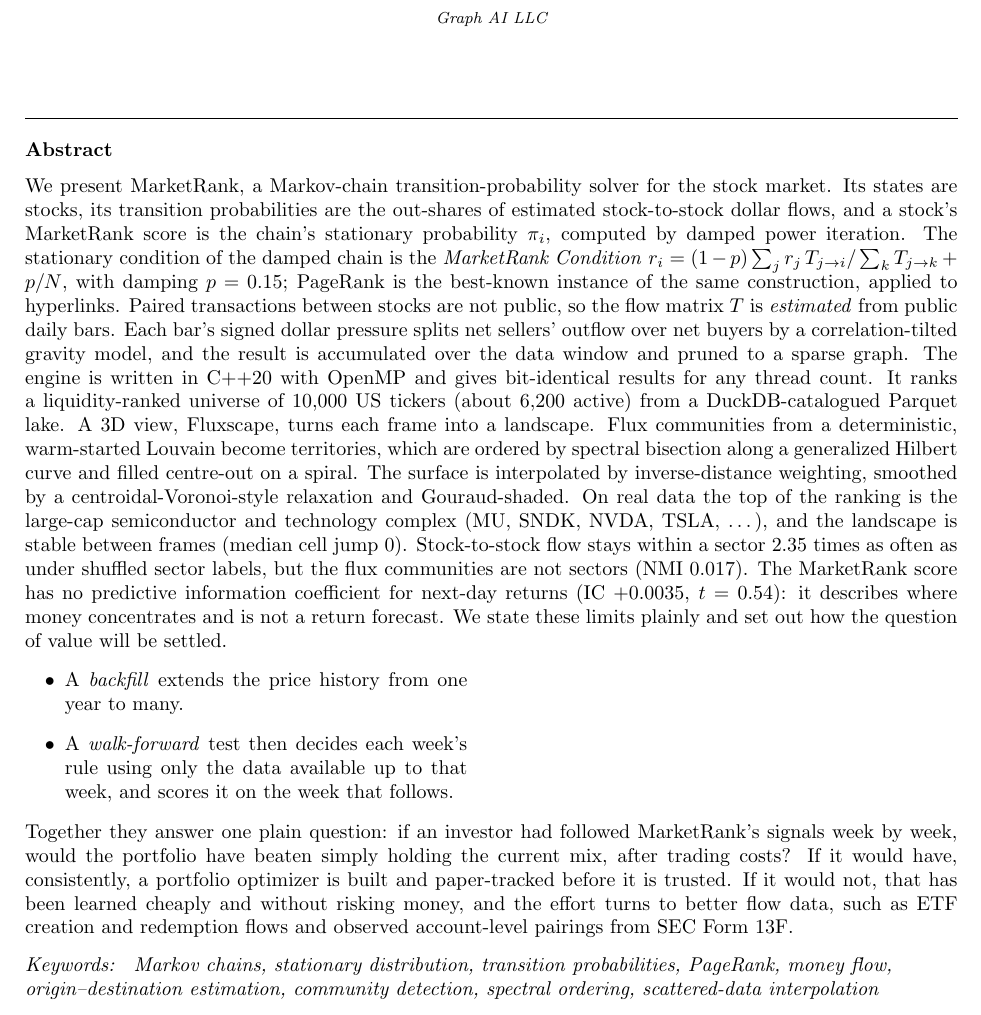
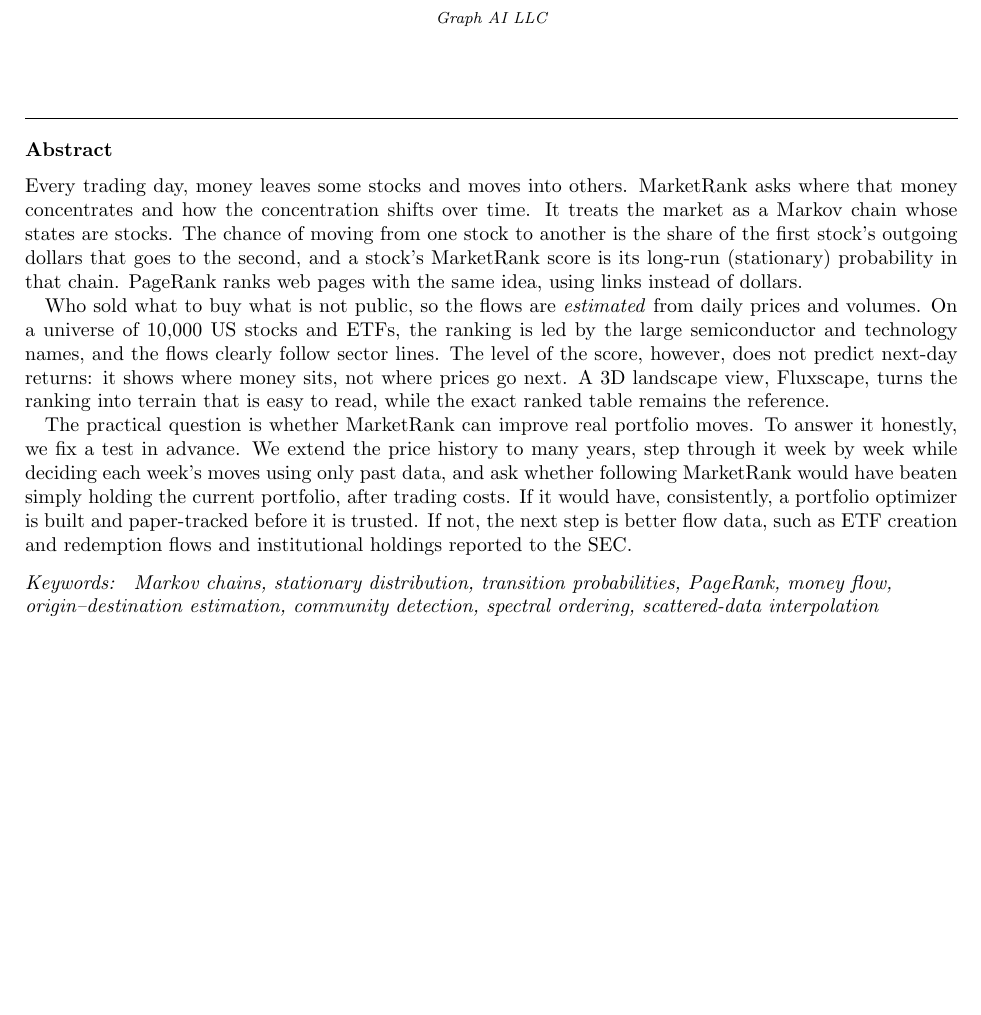
Before and after one commit to karametebkaan/marketrank, a LaTeX paper (paper/marketrank.tex): part of page 1 of 15, cut so that both start at the same text, the shorter picture padded with empty space. Compiled offline with pdfLaTeX.

Commit message:
paper: plain-language abstract (goal and study, no algorithm detail)
Co-Authored-By: Claude Opus 5.5 (1M context) <noreply@anthropic.com>

```diff
--- a/paper/marketrank.tex
+++ b/paper/marketrank.tex
@@ -60,12 +60,11 @@
 \address{Graph AI LLC}
 
 \begin{abstract}
-We present \MR, a Markov-chain transition-probability solver for the stock market. Its states are stocks, its transition probabilities are the out-shares of estimated stock-to-stock dollar flows, and a stock's MarketRank score is the chain's stationary probability $\pi_i$, computed by damped power iteration. The stationary condition of the damped chain is the \emph{MarketRank Condition} $r_i=(1-p)\sum_{j}r_j\,T_{j\to i}/\sum_k T_{j\to k}+p/N$, with damping $p=0.15$; PageRank is the best-known instance of the same construction, applied to hyperlinks. Paired transactions between stocks are not public, so the flow matrix $T$ is \emph{estimated} from public daily bars. Each bar's signed dollar pressure splits net sellers' outflow over net buyers by a correlation-tilted gravity model, and the result is accumulated over the data window and pruned to a sparse graph. The engine is written in C++20 with OpenMP and gives bit-identical results for any thread count. It ranks a liquidity-ranked universe of 10,000 US tickers (about 6,200 active) from a DuckDB-catalogued Parquet lake. A 3D view, \FS, turns each frame into a landscape. Flux communities from a deterministic, warm-started Louvain become territories, which are ordered by spectral bisection along a generalized Hilbert curve and filled centre-out on a spiral. The surface is interpolated by inverse-distance weighting, smoothed by a centroidal-Voronoi-style relaxation and Gouraud-shaded. On real data the top of the ranking is the large-cap semiconductor and technology complex (MU, SNDK, NVDA, TSLA, \dots), and the landscape is stable between frames (median cell jump 0). Stock-to-stock flow stays within a sector 2.35 times as often as under shuffled sector labels, but the flux communities are not sectors (NMI 0.017). The MarketRank score has no predictive information coefficient for next-day returns (IC $+0.0035$, $t=0.54$): it describes where money concentrates and is not a return forecast. We state these limits plainly and set out how the question of value will be settled.
-\begin{itemize}
-\item A \emph{backfill} extends the price history from one year to many.
-\item A \emph{walk-forward} test then decides each week's rule using only the data available up to that week, and scores it on the week that follows.
-\end{itemize}
-Together they answer one plain question: if an investor had followed MarketRank's signals week by week, would the portfolio have beaten simply holding the current mix, after trading costs? If it would have, consistently, a portfolio optimizer is built and paper-tracked before it is trusted. If it would not, that has been learned cheaply and without risking money, and the effort turns to better flow data, such as ETF creation and redemption flows and observed account-level pairings from SEC Form 13F.
+Every trading day, money leaves some stocks and moves into others. \MR\ asks where that money concentrates and how the concentration shifts over time. It treats the market as a Markov chain whose states are stocks. The chance of moving from one stock to another is the share of the first stock's outgoing dollars that goes to the second, and a stock's MarketRank score is its long-run (stationary) probability in that chain. PageRank ranks web pages with the same idea, using links instead of dollars.
+
+Who sold what to buy what is not public, so the flows are \emph{estimated} from daily prices and volumes. On a universe of 10{,}000 US stocks and ETFs, the ranking is led by the large semiconductor and technology names, and the flows clearly follow sector lines. The level of the score, however, does not predict next-day returns: it shows where money sits, not where prices go next. A 3D landscape view, \FS, turns the ranking into terrain that is easy to read, while the exact ranked table remains the reference.
+
+The practical question is whether MarketRank can improve real portfolio moves. To answer it honestly, we fix a test in advance. We extend the price history to many years, step through it week by week while deciding each week's moves using only past data, and ask whether following MarketRank would have beaten simply holding the current portfolio, after trading costs. If it would have, consistently, a portfolio optimizer is built and paper-tracked before it is trusted. If not, the next step is better flow data, such as ETF creation and redemption flows and institutional holdings reported to the SEC.
 \end{abstract}
 
 \begin{keyword}
```
